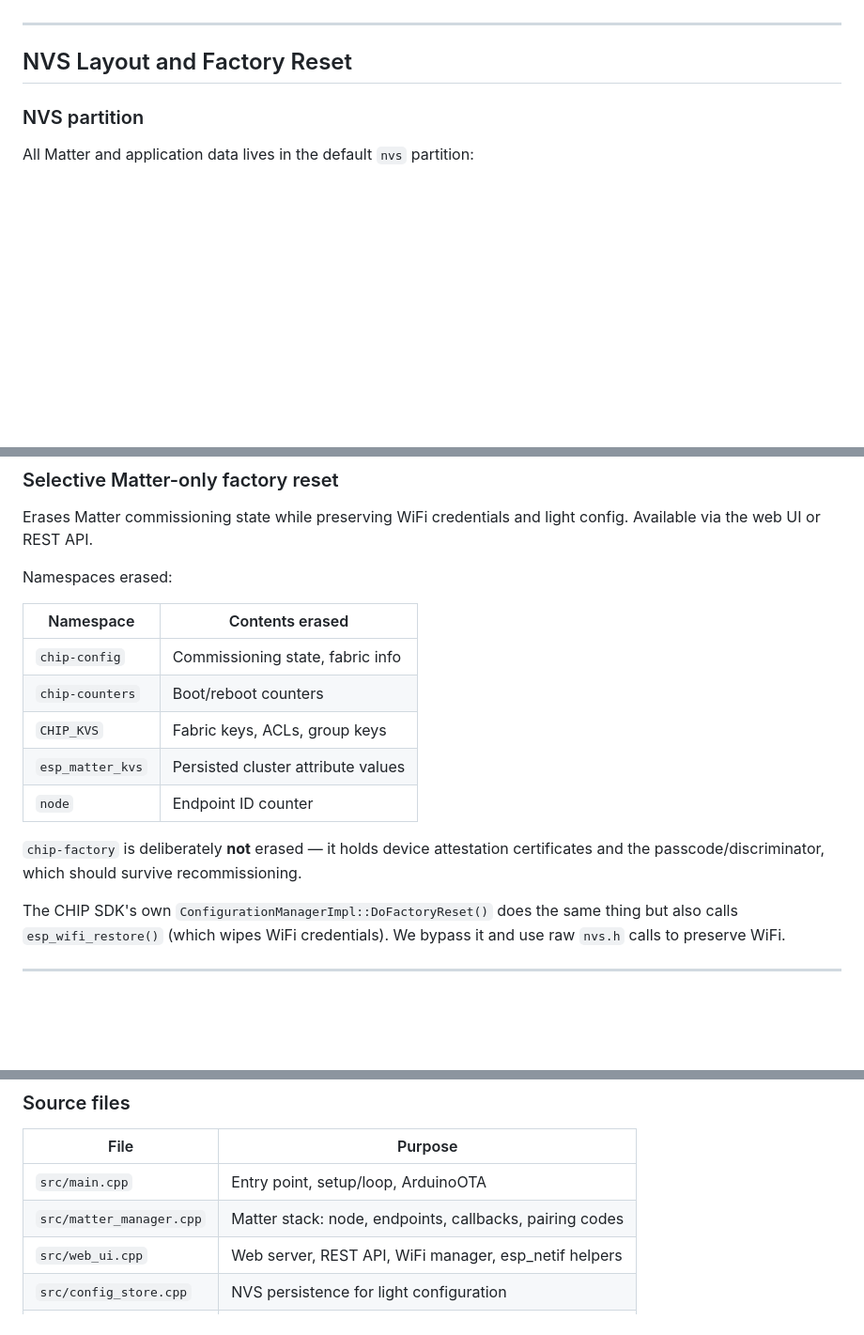
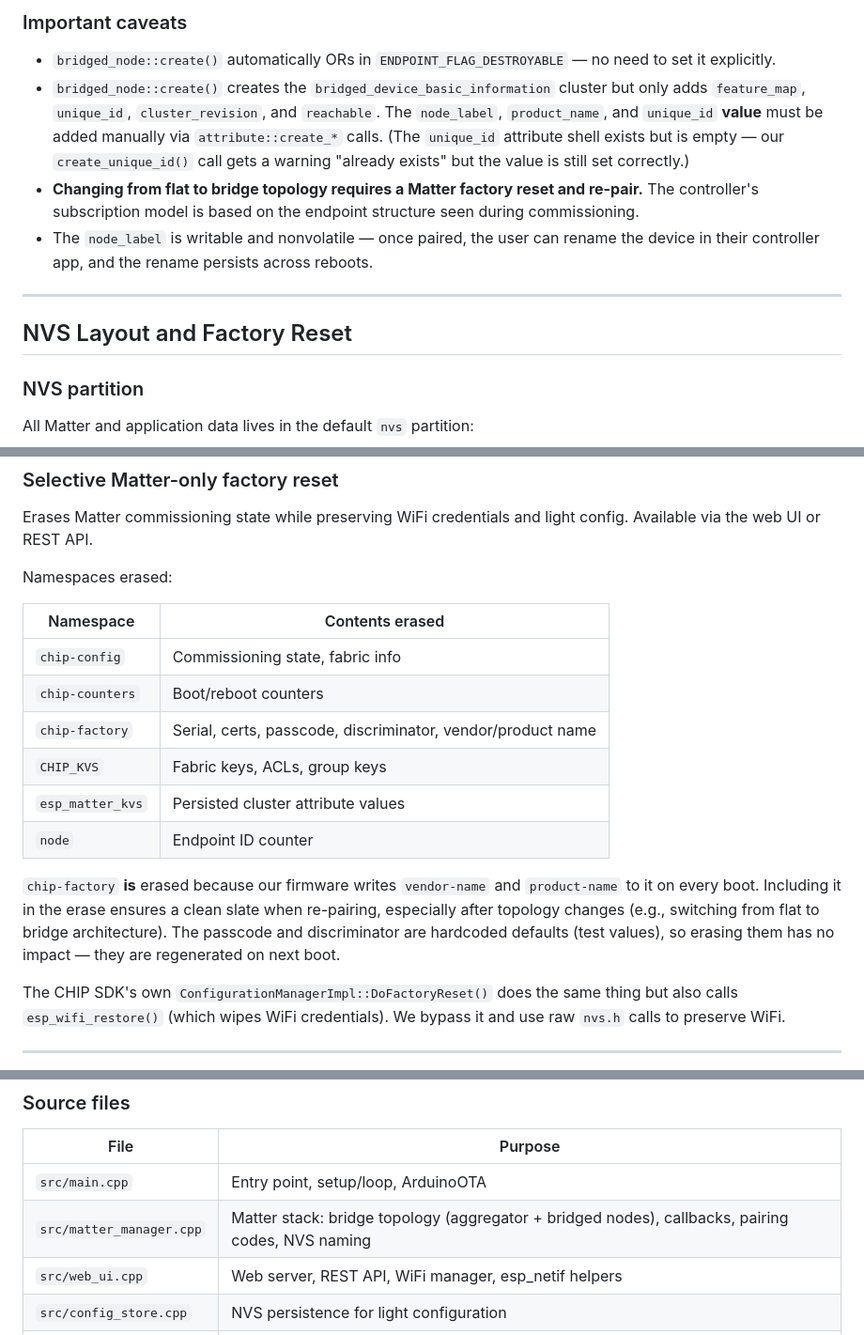
Before and after one commit to Jason2866/matter_wifi_wled, a Markdown page: research.md, 3 parts joined by grey strips. Shown at 94% size. Drawn GitHub-style; blank space fills up the shorter version.

```diff
--- a/research.md
+++ b/research.md
@@ -360,3 +390,17 @@ Two changes in `matterSetup()`:
+### Important caveats
+
+- `bridged_node::create()` automatically ORs in `ENDPOINT_FLAG_DESTROYABLE` — no need to
+  set it explicitly.
+- `bridged_node::create()` creates the `bridged_device_basic_information` cluster but only
+  adds `feature_map`, `unique_id`, `cluster_revision`, and `reachable`. The `node_label`,
+  `product_name`, and `unique_id` **value** must be added manually via `attribute::create_*`
+  calls. (The `unique_id` attribute shell exists but is empty — our `create_unique_id()`
+  call gets a warning "already exists" but the value is still set correctly.)
+- **Changing from flat to bridge topology requires a Matter factory reset and re-pair.**
+  The controller's subscription model is based on the endpoint structure seen during
+  commissioning.
+- The `node_label` is writable and nonvolatile — once paired, the user can rename the
+  device in their controller app, and the rename persists across reboots.
 
 ---
 
@@ -398,12 +442,16 @@ Namespaces erased:
 |-----------|----------------|
 | `chip-config` | Commissioning state, fabric info |
 | `chip-counters` | Boot/reboot counters |
+| `chip-factory` | Serial, certs, passcode, discriminator, vendor/product name |
 | `CHIP_KVS` | Fabric keys, ACLs, group keys |
 | `esp_matter_kvs` | Persisted cluster attribute values |
 | `node` | Endpoint ID counter |
 
-`chip-factory` is deliberately **not** erased — it holds device attestation certificates
-and the passcode/discriminator, which should survive recommissioning.
+`chip-factory` **is** erased because our firmware writes `vendor-name` and `product-name`
+to it on every boot. Including it in the erase ensures a clean slate when re-pairing,
+especially after topology changes (e.g., switching from flat to bridge architecture).
+The passcode and discriminator are hardcoded defaults (test values), so erasing them has
+no impact — they are regenerated on next boot.
 
 The CHIP SDK's own `ConfigurationManagerImpl::DoFactoryReset()` does the same thing but
 also calls `esp_wifi_restore()` (which wipes WiFi credentials). We bypass it and use raw
@@ -627,7 +675,7 @@ minimum is 1.
 | File | Purpose |
 |------|---------|
 | `src/main.cpp` | Entry point, setup/loop, ArduinoOTA |
-| `src/matter_manager.cpp` | Matter stack: node, endpoints, callbacks, pairing codes |
+| `src/matter_manager.cpp` | Matter stack: bridge topology (aggregator + bridged nodes), callbacks, pairing codes, NVS naming |
 | `src/web_ui.cpp` | Web server, REST API, WiFi manager, esp_netif helpers |
 | `src/config_store.cpp` | NVS persistence for light configuration |
 | `src/wled_discovery.cpp` | mDNS WLED device discovery |
```
Also changed, not shown: other parts of research.md (+56 -26 lines), README.md (+23 -7 lines).
